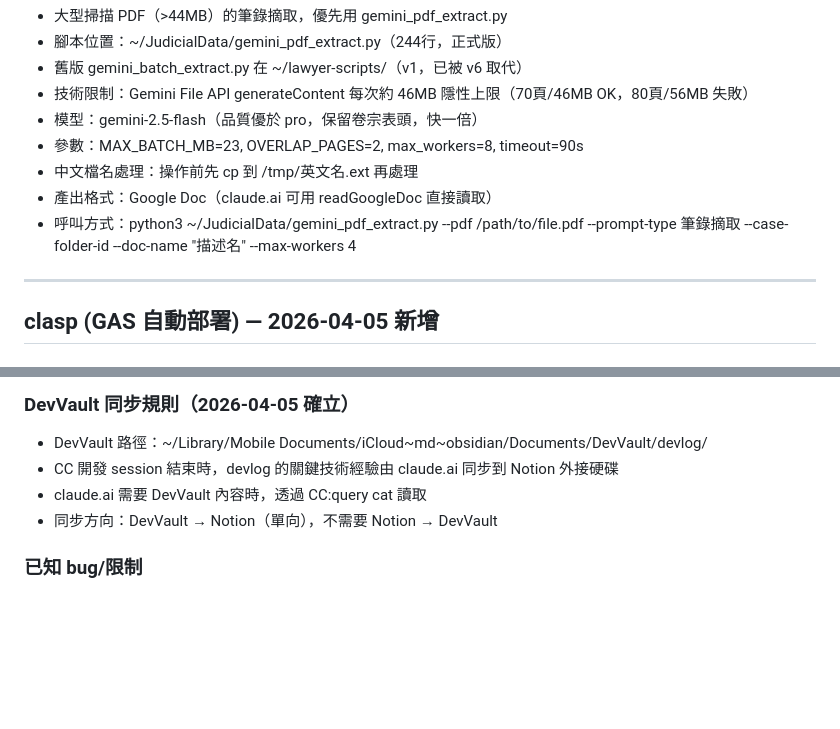
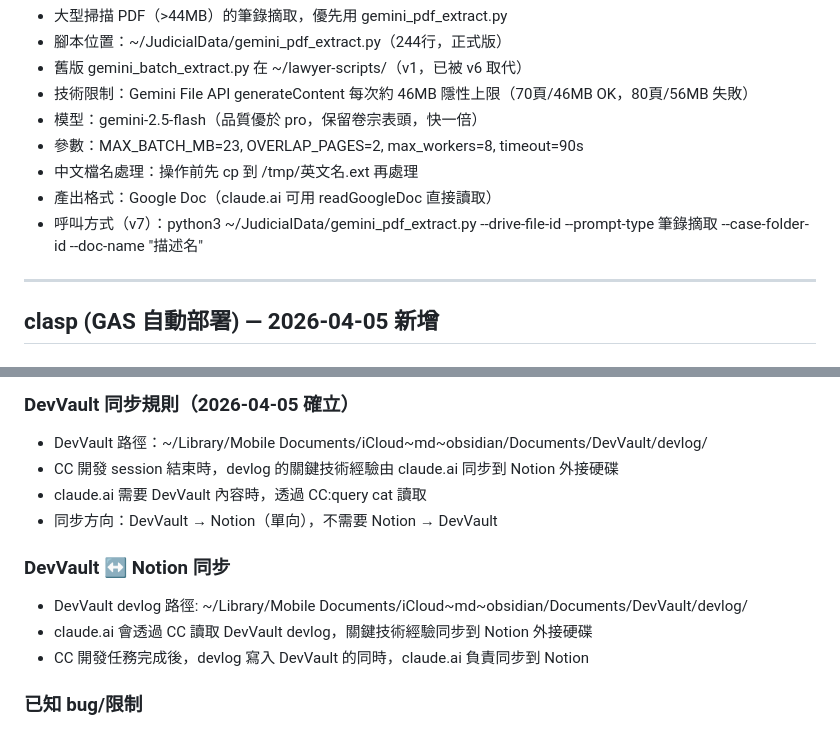
Before and after one commit to windsorya/lawyer-scripts, a Markdown page: CLAUDE.md, 2 parts joined by grey strips. Rendered like a GitHub page; blank space fills up the shorter version.

Commit message:
update: gemini_pdf_extract 改用 v7 --drive-file-id 語法；補充 DevVault ↔ Notion 同步說明

```diff
--- a/CLAUDE.md
+++ b/CLAUDE.md
@@ -39,7 +39,7 @@ commit message 格式：
 - 參數：MAX_BATCH_MB=23, OVERLAP_PAGES=2, max_workers=8, timeout=90s
 - 中文檔名處理：操作前先 cp 到 /tmp/英文名.ext 再處理
 - 產出格式：Google Doc（claude.ai 可用 readGoogleDoc 直接讀取）
-- 呼叫方式：python3 ~/JudicialData/gemini_pdf_extract.py --pdf /path/to/file.pdf --prompt-type 筆錄摘取 --case-folder-id <Drive folder ID> --doc-name "描述名" --max-workers 4
+- 呼叫方式（v7）：python3 ~/JudicialData/gemini_pdf_extract.py --drive-file-id <Drive file ID> --prompt-type 筆錄摘取 --case-folder-id <Drive folder ID> --doc-name "描述名"
 ---
 
 ## clasp (GAS 自動部署) — 2026-04-05 新增
@@ -74,6 +74,11 @@ commit message 格式：
 - claude.ai 需要 DevVault 內容時，透過 CC:query cat 讀取
 - 同步方向：DevVault → Notion（單向），不需要 Notion → DevVault
 
+### DevVault ↔ Notion 同步
+- DevVault devlog 路徑: ~/Library/Mobile Documents/iCloud~md~obsidian/Documents/DevVault/devlog/
+- claude.ai 會透過 CC 讀取 DevVault devlog，關鍵技術經驗同步到 Notion 外接硬碟
+- CC 開發任務完成後，devlog 寫入 DevVault 的同時，claude.ai 負責同步到 Notion
+
 ### 已知 bug/限制
 - daily_sync.py 有 bug（API URL 錯誤），下載用 pipeline_all.py
 - pdfplumber 大量頁面極慢，用 PyMuPDF (fitz) 替代
```
